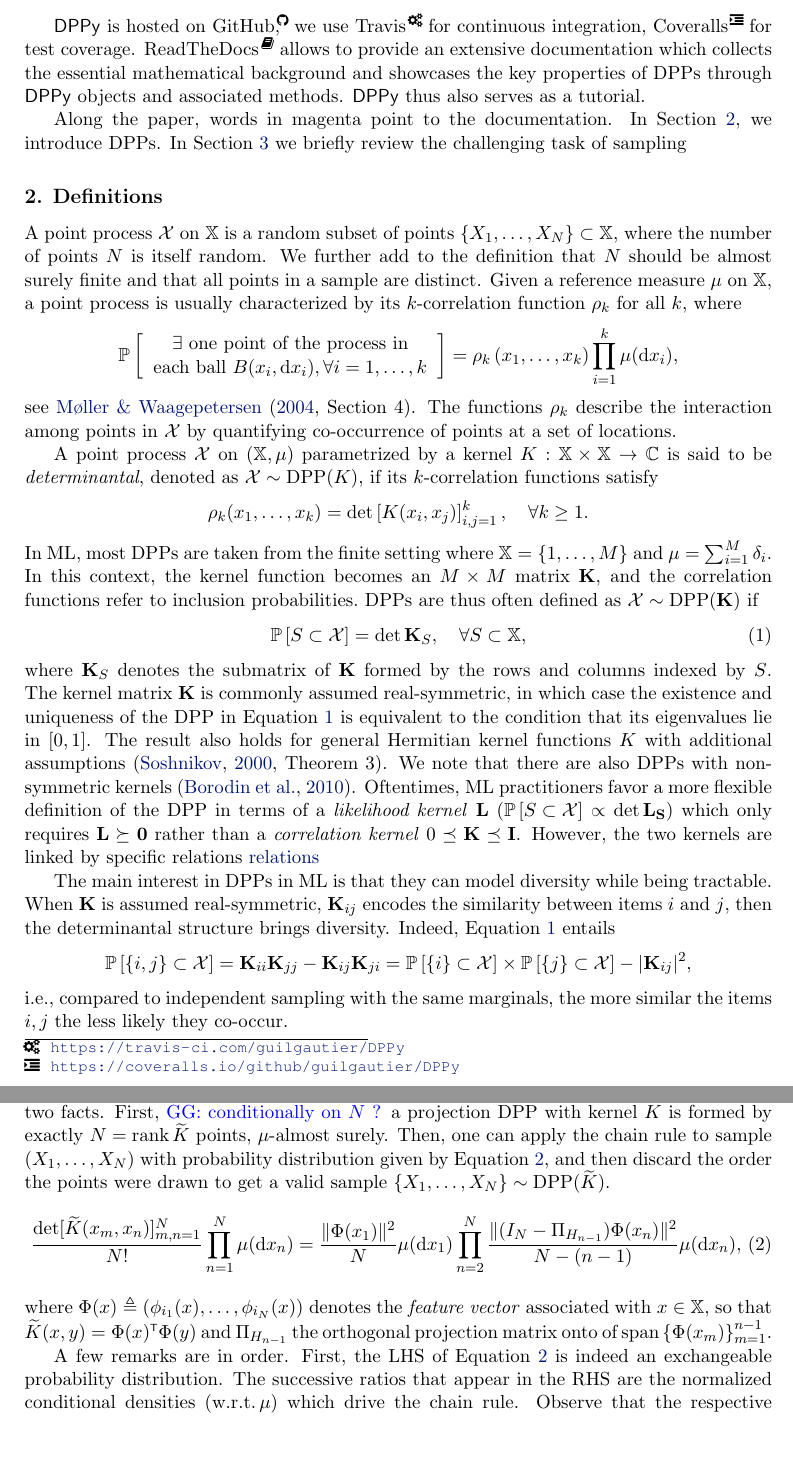
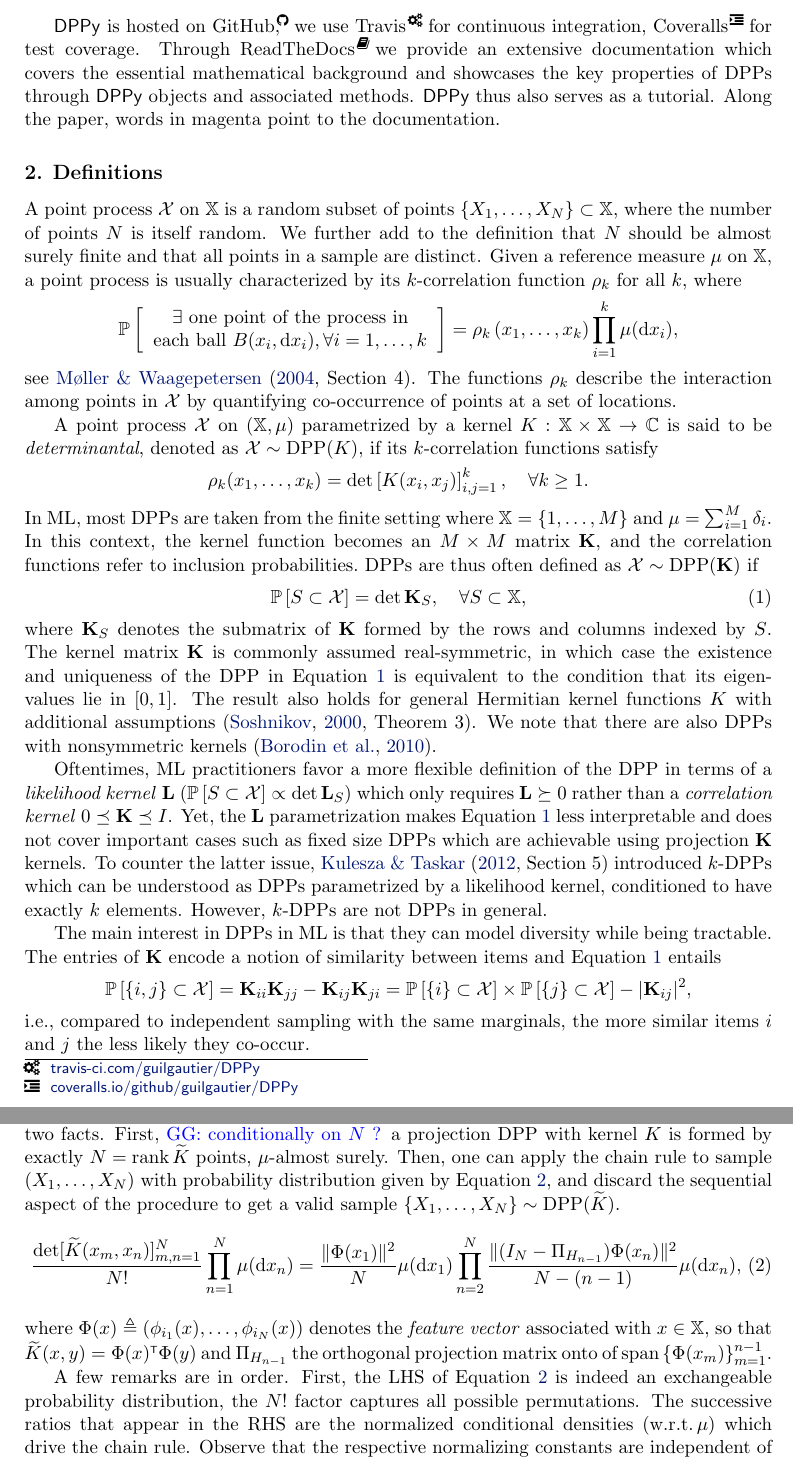
Before and after one commit to guilgautier/DPPy_paper, a LaTeX paper (tex/dppy_paper.tex, which reads tex/commands.tex, tex/jmlr2e.sty): two parts of pages 2 and 3 of 8, joined at a grey line, cut so that both start at the same text, the shorter picture padded with empty space. Compiled offline with pdfLaTeX.

Commit message:
Some reformulations and add few words in definitions on L kernel and k-DPP

```diff
--- a/tex/commands.tex
+++ b/tex/commands.tex
@@ -68,7 +68,7 @@
 %%% bold, cal and bb Uppercase letters A..Z
 \foreach \x in {A,...,Z}
 	{%
-	\expandafter\xdef\csname bf\x \endcsname{\noexpand\ensuremath{\noexpand\bf{\x}}}
+	\expandafter\xdef\csname bf\x \endcsname{\noexpand\ensuremath{\noexpand\mathbf{\x}}}
 	\expandafter\xdef\csname cal\x \endcsname{\noexpand\ensuremath{\noexpand\mathcal{\x}}}
 	\expandafter\xdef\csname bb\x \endcsname{\noexpand\ensuremath{\noexpand\mathbb{\x}}}
 }
--- a/tex/dppy_paper.tex
+++ b/tex/dppy_paper.tex
@@ -70,12 +70,12 @@
     The \DPPy\ project is currently being used by the community (see, e.g., \citealp{BuRaWi19,Kam18,Pou19,DeCaVa19,GaBaVa19})
     \setcounter{footnote}{3}
 
-    \DPPy\ is hosted on GitHub,\!\footnoteref{fn:github}we use \setcounter{footnote}{5}Travis\!\footnote{\url{https://travis-ci.com/guilgautier/DPPy}}for continuous integration, Coveralls\!\footnote{\url{https://coveralls.io/github/guilgautier/DPPy}}for test coverage.
-    ReadTheDocs \!\footnoteref{fn:docs}allows to provide an extensive documentation which collects the essential mathematical background and showcases the key properties of DPPs through \DPPy\ objects and associated methods.
+    \DPPy\ is hosted on GitHub,\!\footnoteref{fn:github}we use \setcounter{footnote}{5}Travis\!\footnote{\href{https://travis-ci.com/guilgautier/DPPy}{\textsf{travis-ci.com/guilgautier/DPPy}}}for continuous integration, Coveralls\!\footnote{\href{https://coveralls.io/github/guilgautier/DPPy}{\textsf{coveralls.io/github/guilgautier/DPPy}}}for test coverage.
+    Through ReadTheDocs\hspace{1pt}\footnoteref{fn:docs}we provide an extensive documentation which covers the essential mathematical background and showcases the key properties of DPPs through \DPPy\ objects and associated methods.
     \DPPy\ thus also serves as a tutorial.
-
-    Along the paper, words in magenta point to the documentation.
-    In \Secref{sec:definitions}, we introduce DPPs. In \Secref{sec:sampling} we briefly review the challenging task of sampling
+     Along the paper, words in magenta point to the documentation.
+    % In \Secref{sec:definitions}, we introduce DPPs.
+    % In \Secref{sec:sampling} we briefly review the challenging task of sampling
 
 % section introduction (end)
 
@@ -130,21 +130,23 @@
         In this context, the kernel function becomes an $M\times M$ matrix $\bfK$, and the correlation functions refer to inclusion probabilities.~DPPs are thus often defined as $\calX\sim \DPP(\bfK)$ if
         \begin{equation}
         \label{eq:inclusion_proba_finite}
-            \Proba{S \subset \calX} = \det {\bfK}_S,
+            \Proba{S \subset \calX} = \det \bfK_S,
                 \quad\forall S\subset \bbX,
         \end{equation}
         where ${\bfK}_S$ denotes the submatrix of $\bfK$ formed by the rows and columns indexed by $S$.
         The kernel matrix $\bfK$ is commonly assumed real-symmetric, in which case the existence and uniqueness of the DPP in \Eqref{eq:inclusion_proba_finite} is equivalent to the condition that its eigenvalues lie in $[0,1]$.
         The result also holds for general Hermitian kernel functions $K$ with additional assumptions \cite[Theorem 3]{Sos00}.
         We note that there are also DPPs with nonsymmetric kernels \citep{BoDiFu10}.
+
         Oftentimes, ML practitioners favor a more flexible definition of the DPP in terms of a \emph{likelihood kernel} $\bfL$
         ($\Proba{S \subset \calX}\propto \det \bfL_S$) which only requires $\bfL\succeq 0$
         rather than a \emph{correlation kernel} $0\preceq \bfK \preceq I$.
-        However, the two kernels are linked by specific relations \href{https://dppy.readthedocs.io/en/latest/finite_dpps/properties.html#relation-between-correlation-and-likelihood-kernels}{relations}
+        Yet, the $\bfL$ parametrization makes \Eqref{eq:inclusion_proba_finite} less interpretable and does not cover important cases such as fixed size DPPs which are achievable using projection $\bfK$ kernels.
+        To counter the latter issue, \citet[Section 5]{KuTa12} introduced $k$-DPPs which can be understood as DPPs parametrized by a likelihood kernel, conditioned to have exactly $k$ elements.
+        However, $k$-DPPs are not DPPs in general.
 
         The main interest in DPPs in ML is that they can model diversity while being tractable.
-        When $\bfK$ is assumed real-symmetric, ${\bfK}_{ij}$ encodes the similarity between items $i$ and $j$, then the determinantal structure brings diversity.
-        Indeed, \Eqref{eq:inclusion_proba_finite} entails
+        The entries of $\bfK$ encode a notion of similarity between items and \Eqref{eq:inclusion_proba_finite} entails
         \begin{equation*}
         \label{eq:2point_correlation_function_inclusion_proba_finite_case}
           \Proba{\{i,j\} \subset \calX}
@@ -153,5 +155,5 @@
               \times \Proba{\{j\} \subset \calX}
                 - |{\bfK}_{ij}|^2,
         \end{equation*}
-        i.e., compared to independent sampling with the same marginals, the more similar the items $i, j$ the less likely they co-occur.
+        i.e., compared to independent sampling with the same marginals, the more similar items $i$ and $j$ the less likely they co-occur.
 
@@ -183,7 +187,7 @@
         In a nutshell, step \ref{enum:sampling_step1} selects a component of the mixture and step \ref{enum:sampling_step2} generates a sample from the corresponding projection DPP.
         \citet[Algorithm 18]{HKPV06} provide a generic way to sample from projection DPPs, which stems from two facts.
         First, \GG{conditionally on $N$ ?} a projection DPP with kernel $\tilde{K}$ is formed by exactly $N=\rank \tilde{K}$ points, $\mu$-almost surely.
-        Then, one can apply the chain rule to sample $(X_1,\dots,X_N)$ with probability distribution given by \Eqref{eq:joint_distribution}, and then discard the order the points were drawn to get a valid sample $\lrcb{X_{1}, \dots, X_{N}} \sim \DPP(\tilde{K})$.
+        Then, one can apply the chain rule to sample $(X_1,\dots,X_N)$ with probability distribution given by \Eqref{eq:joint_distribution}, and discard the sequential aspect of the procedure to get a valid sample $\lrcb{X_{1}, \dots, X_{N}} \sim \DPP(\tilde{K})$.
         \begin{equation}
         \label{eq:joint_distribution}\\
         \!
@@ -251,8 +255,7 @@
         % \end{align*}
 
         A few remarks are in order.
-        First, the LHS of \Eqref{eq:joint_distribution} is indeed an exchangeable probability distribution.
-        % , the $N!$ factor captures all possible permutations.
+        First, the LHS of \Eqref{eq:joint_distribution} is indeed an exchangeable probability distribution, the $N!$ factor captures all possible permutations.
         The successive ratios that appear in the RHS are the normalized conditional densities (w.r.t.\,$\mu$) which drive the chain rule.
         Observe that the respective normalizing constants are independent of the previous points.
         Second, the numerators of the RHS can be expressed as the ratio of two determinants and further expanded with Woodbury's formula.
--- a/tex/jmlr2e.sty
+++ b/tex/jmlr2e.sty
@@ -158,7 +158,7 @@
 % Change the size of the footnote rule
 %
 %\renewcommand{\footnoterule}{\vspace{32pt}\hrule width 5cm}
-\renewcommand{\footnoterule}{\vspace{32pt}\hrule width 7cm}
+\renewcommand{\footnoterule}{\vspace{3em}\hrule width 7cm}
 
 
 \long\def\@makefntext#1{\@setpar{\@@par\@tempdima \hsize
```
Also changed, not shown: tex/dppy_paper.tex (8 more changed lines).
